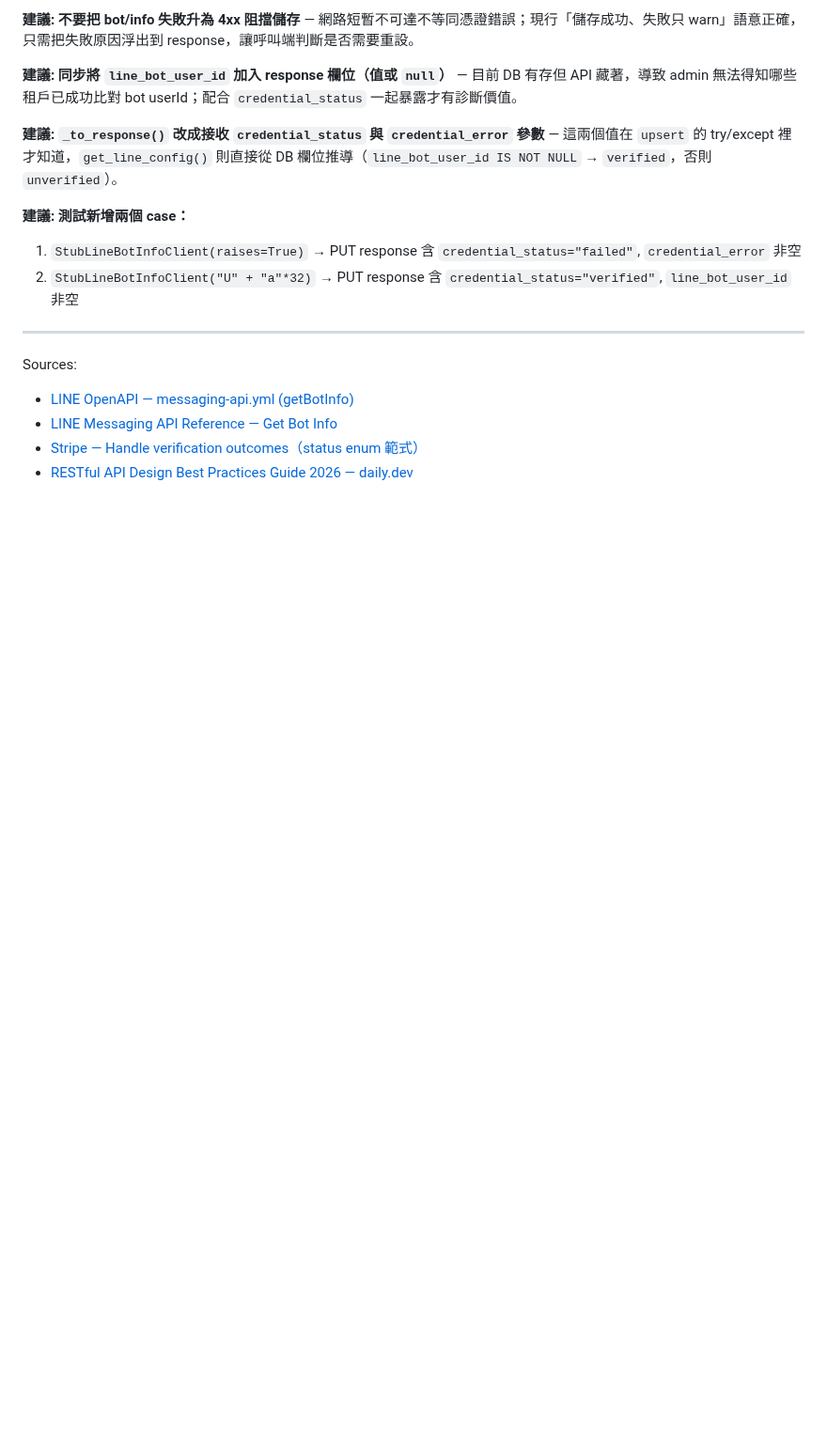
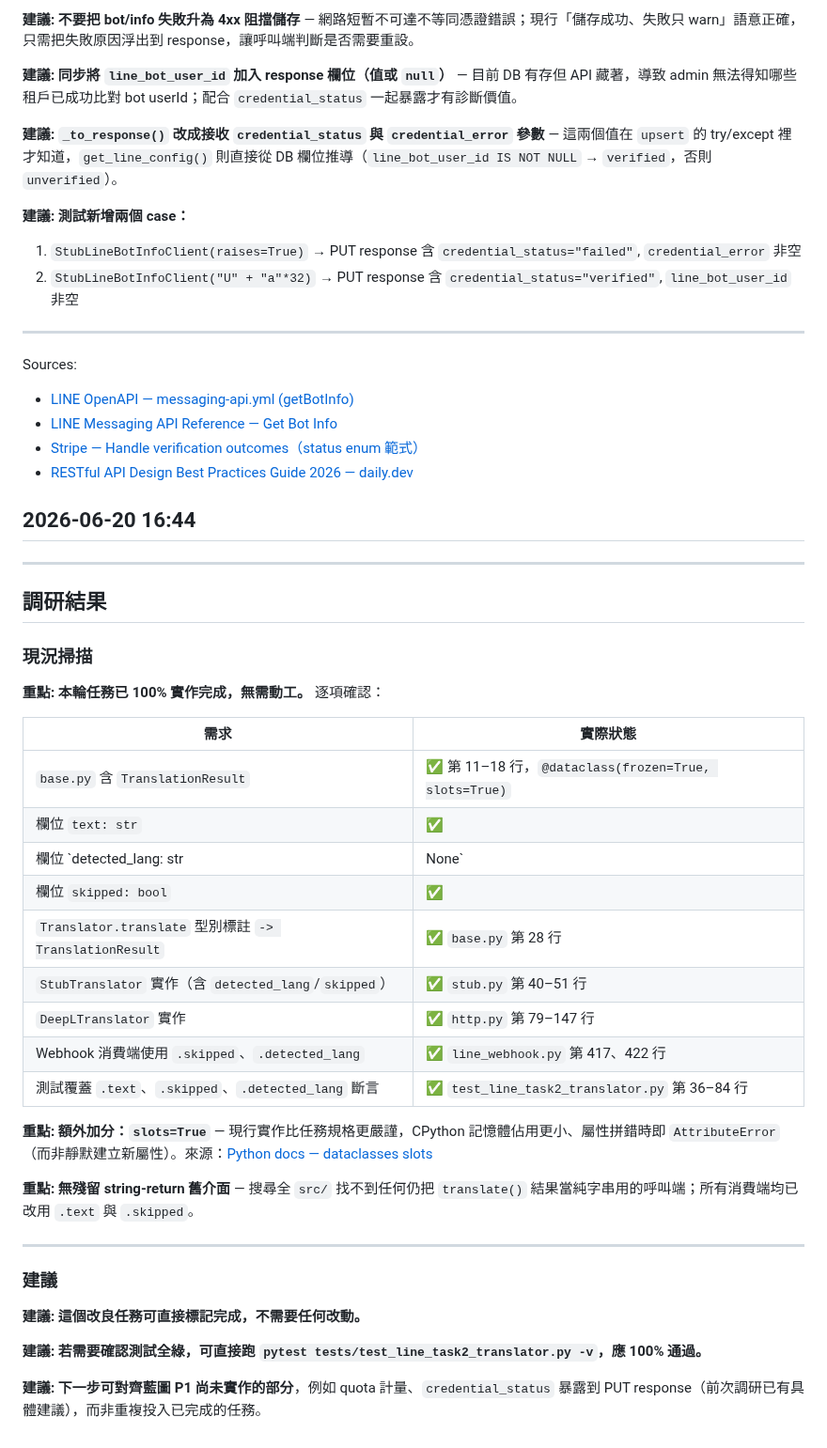
Before and after one commit to x812033727/SaaS, a Markdown page: docs/RESEARCH.md, the part around the change. Shown at 94% size. Drawn GitHub-style; blank space fills up the shorter version.

Commit message:
知識沉澱：調研結論寫入 docs/RESEARCH.md

```diff
--- a/docs/RESEARCH.md
+++ b/docs/RESEARCH.md
@@ -1039,3 +1039,39 @@ Sources:
 - [LINE Messaging API Reference — Get Bot Info](https://developers.line.biz/en/reference/messaging-api/#get-bot-info)
 - [Stripe — Handle verification outcomes（status enum 範式）](https://docs.stripe.com/identity/handle-verification-outcomes)
 - [RESTful API Design Best Practices Guide 2026 — daily.dev](https://daily.dev/blog/restful-api-design-best-practices-guide-2024/)
+
+## 2026-06-20 16:44
+
+---
+
+## 調研結果
+
+### 現況掃描
+
+**重點: 本輪任務已 100% 實作完成，無需動工。** 逐項確認：
+
+| 需求 | 實際狀態 |
+|---|---|
+| `base.py` 含 `TranslationResult` | ✅ 第 11–18 行，`@dataclass(frozen=True, slots=True)` |
+| 欄位 `text: str` | ✅ |
+| 欄位 `detected_lang: str | None` | ✅ |
+| 欄位 `skipped: bool` | ✅ |
+| `Translator.translate` 型別標註 `-> TranslationResult` | ✅ `base.py` 第 28 行 |
+| `StubTranslator` 實作（含 `detected_lang`/`skipped`） | ✅ `stub.py` 第 40–51 行 |
+| `DeepLTranslator` 實作 | ✅ `http.py` 第 79–147 行 |
+| Webhook 消費端使用 `.skipped`、`.detected_lang` | ✅ `line_webhook.py` 第 417、422 行 |
+| 測試覆蓋 `.text`、`.skipped`、`.detected_lang` 斷言 | ✅ `test_line_task2_translator.py` 第 36–84 行 |
+
+**重點: 額外加分：`slots=True`** — 現行實作比任務規格更嚴謹，CPython 記憶體佔用更小、屬性拼錯時即 `AttributeError`（而非靜默建立新屬性）。來源：[Python docs — dataclasses slots](https://docs.python.org/3/library/dataclasses.html#dataclasses.dataclass)
+
+**重點: 無殘留 string-return 舊介面** — 搜尋全 `src/` 找不到任何仍把 `translate()` 結果當純字串用的呼叫端；所有消費端均已改用 `.text` 與 `.skipped`。
+
+---
+
+### 建議
+
+**建議: 這個改良任務可直接標記完成，不需要任何改動。**
+
+**建議: 若需要確認測試全綠，可直接跑 `pytest tests/test_line_task2_translator.py -v`，應 100% 通過。**
+
+**建議: 下一步可對齊藍圖 P1 尚未實作的部分**，例如 quota 計量、`credential_status` 暴露到 PUT response（前次調研已有具體建議），而非重複投入已完成的任務。
```
